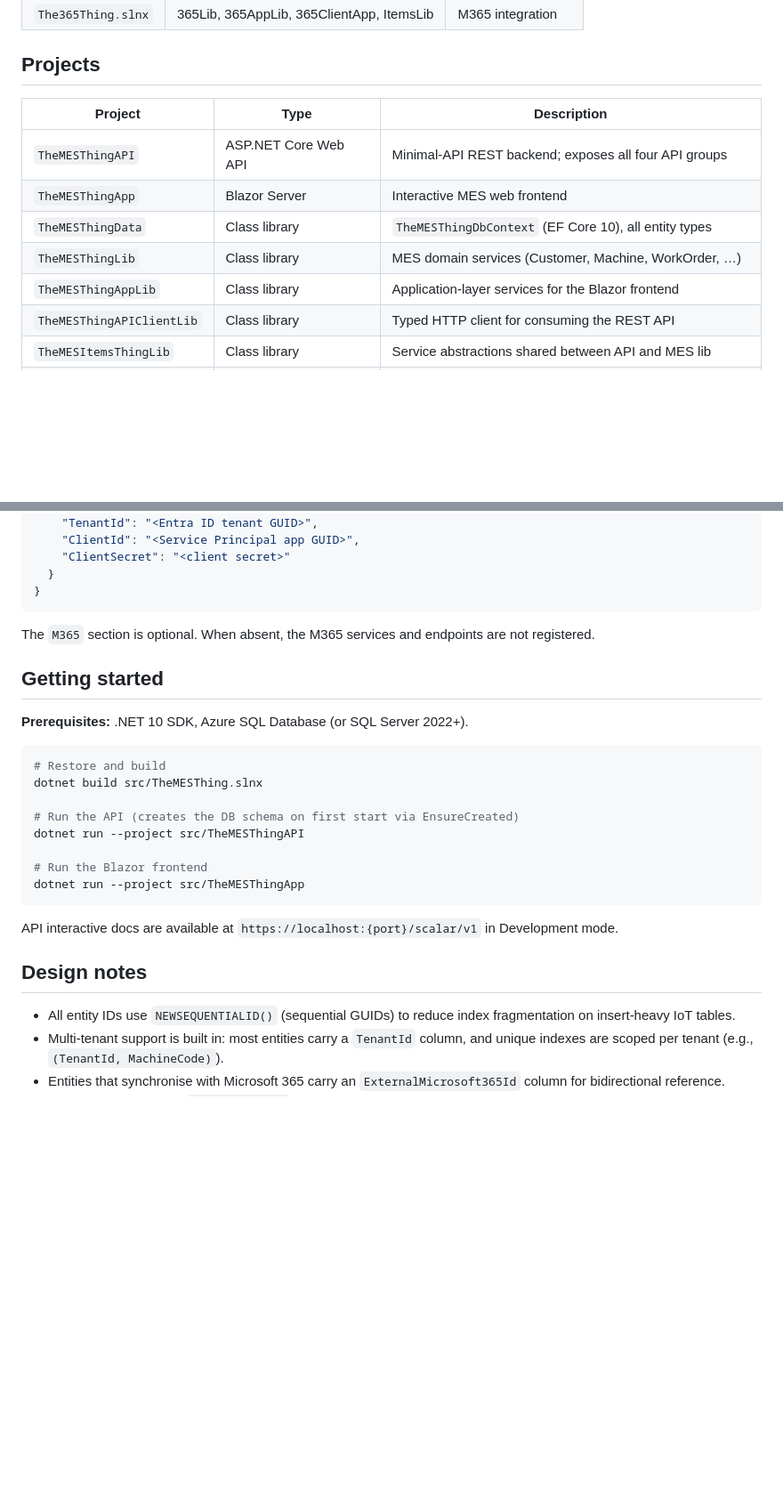
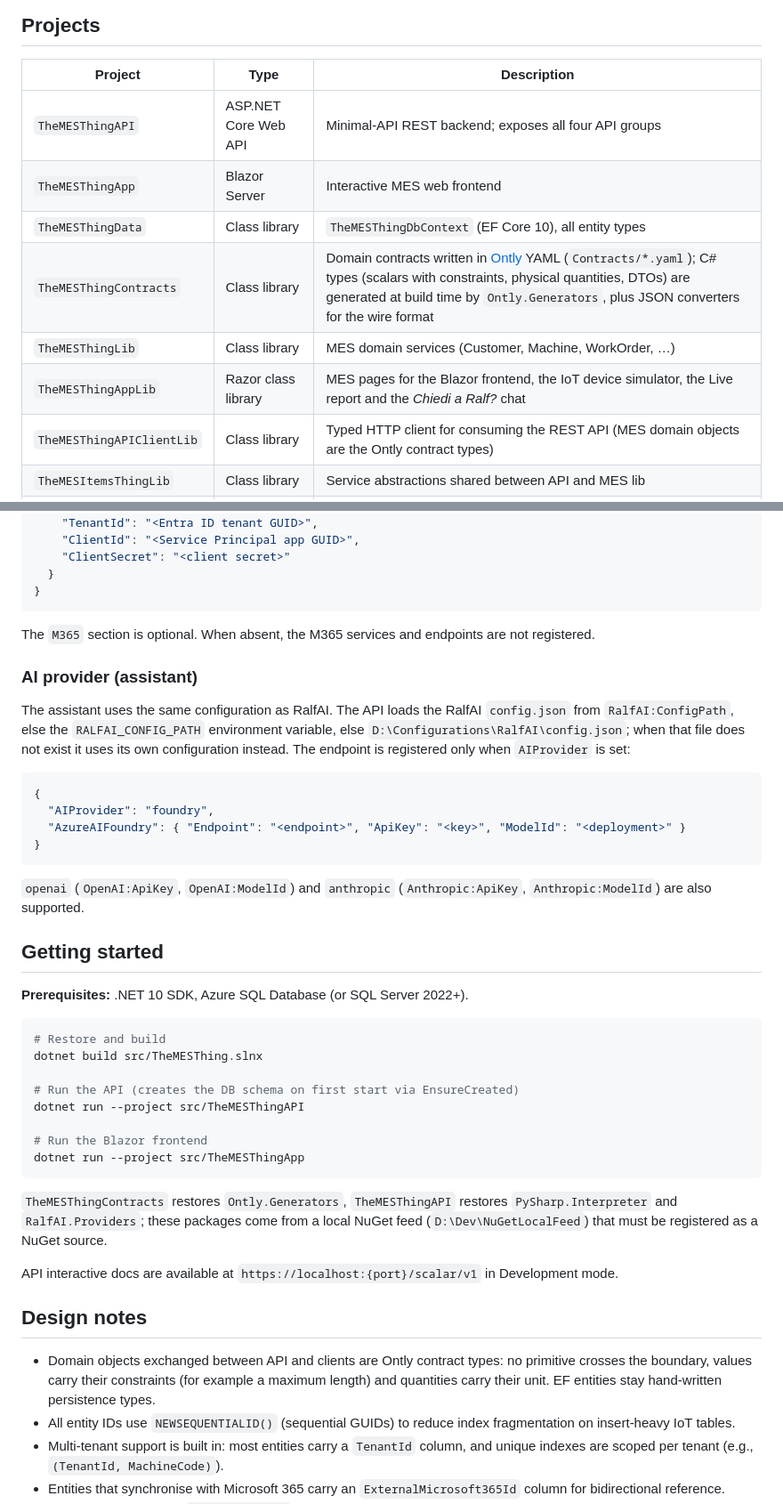
Before and after one commit to marcoparenzan/TheMESThing, a Markdown page: README.md, 2 parts joined by grey strips. Shown at 89% size. Rendered like a GitHub page; blank space fills up the shorter version.

````diff
--- a/README.md
+++ b/README.md
@@ -37,9 +37,10 @@ A Manufacturing Execution System (MES) platform built on .NET 10 that integrates
 | `TheMESThingAPI` | ASP.NET Core Web API | Minimal-API REST backend; exposes all four API groups |
 | `TheMESThingApp` | Blazor Server | Interactive MES web frontend |
 | `TheMESThingData` | Class library | `TheMESThingDbContext` (EF Core 10), all entity types |
+| `TheMESThingContracts` | Class library | Domain contracts written in [Ontly](https://github.com/marcoparenzan/ontly) YAML (`Contracts/*.yaml`); C# types (scalars with constraints, physical quantities, DTOs) are generated at build time by `Ontly.Generators`, plus JSON converters for the wire format |
 | `TheMESThingLib` | Class library | MES domain services (Customer, Machine, WorkOrder, …) |
-| `TheMESThingAppLib` | Class library | Application-layer services for the Blazor frontend |
-| `TheMESThingAPIClientLib` | Class library | Typed HTTP client for consuming the REST API |
+| `TheMESThingAppLib` | Razor class library | MES pages for the Blazor frontend, the IoT device simulator, the Live report and the *Chiedi a Ralf?* chat |
+| `TheMESThingAPIClientLib` | Class library | Typed HTTP client for consuming the REST API (MES domain objects are the Ontly contract types) |
 | `TheMESItemsThingLib` | Class library | Service abstractions shared between API and MES lib |
 | `The365ThingLib` | Class library | Microsoft Graph wrappers (Email, Calendar, Contacts, Drive) |
 | `The365ThingAppLib` | Class library | Application-layer services for M365 features |
@@ -150,6 +195,19 @@ IoT/time-series tables use composite primary keys `(id, date)` to support partit
 
 The `M365` section is optional. When absent, the M365 services and endpoints are not registered.
 
+### AI provider (assistant)
+
+The assistant uses the same configuration as RalfAI. The API loads the RalfAI `config.json` from `RalfAI:ConfigPath`, else the `RALFAI_CONFIG_PATH` environment variable, else `D:\Configurations\RalfAI\config.json`; when that file does not exist it uses its own configuration instead. The endpoint is registered only when `AIProvider` is set:
+
+```json
+{
+  "AIProvider": "foundry",
+  "AzureAIFoundry": { "Endpoint": "<endpoint>", "ApiKey": "<key>", "ModelId": "<deployment>" }
+}
+```
+
+`openai` (`OpenAI:ApiKey`, `OpenAI:ModelId`) and `anthropic` (`Anthropic:ApiKey`, `Anthropic:ModelId`) are also supported.
+
 ## Getting started
 
 **Prerequisites:** .NET 10 SDK, Azure SQL Database (or SQL Server 2022+).
@@ -165,10 +223,13 @@ dotnet run --project src/TheMESThingAPI
 dotnet run --project src/TheMESThingApp
 ```
 
+`TheMESThingContracts` restores `Ontly.Generators`, `TheMESThingAPI` restores `PySharp.Interpreter` and `RalfAI.Providers`; these packages come from a local NuGet feed (`D:\Dev\NuGetLocalFeed`) that must be registered as a NuGet source.
+
 API interactive docs are available at `https://localhost:{port}/scalar/v1` in Development mode.
 
 ## Design notes
 
+- Domain objects exchanged between API and clients are Ontly contract types: no primitive crosses the boundary, values carry their constraints (for example a maximum length) and quantities carry their unit. EF entities stay hand-written persistence types.
 - All entity IDs use `NEWSEQUENTIALID()` (sequential GUIDs) to reduce index fragmentation on insert-heavy IoT tables.
 - Multi-tenant support is built in: most entities carry a `TenantId` column, and unique indexes are scoped per tenant (e.g., `(TenantId, MachineCode)`).
 - Entities that synchronise with Microsoft 365 carry an `ExternalMicrosoft365Id` column for bidirectional reference.
````
Also changed, not shown: other parts of README.md (+45 -1 lines).
